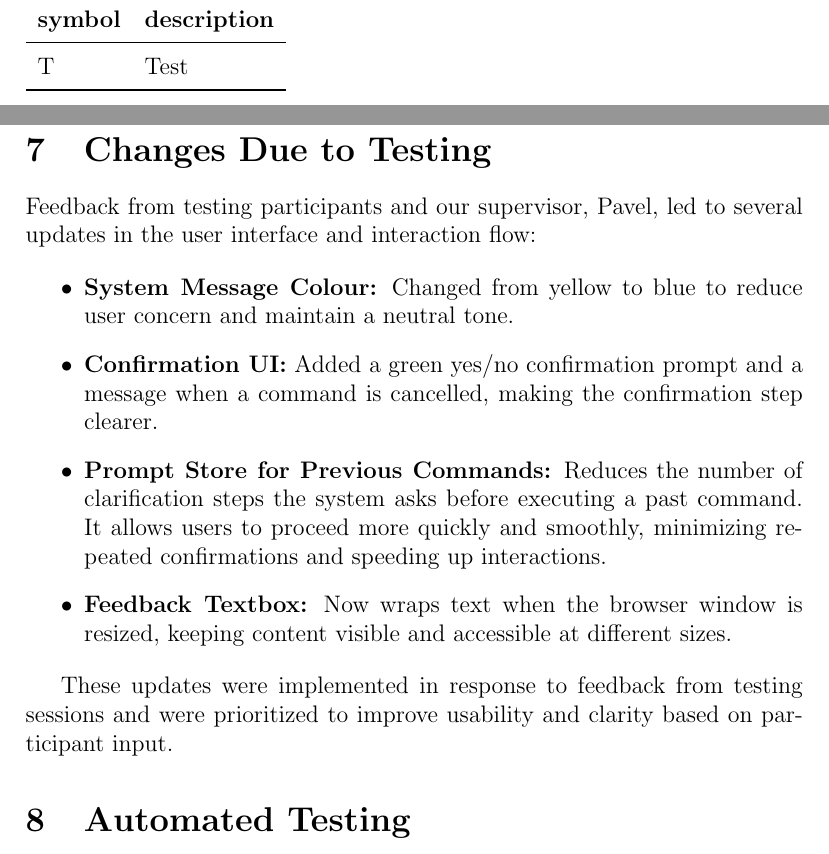
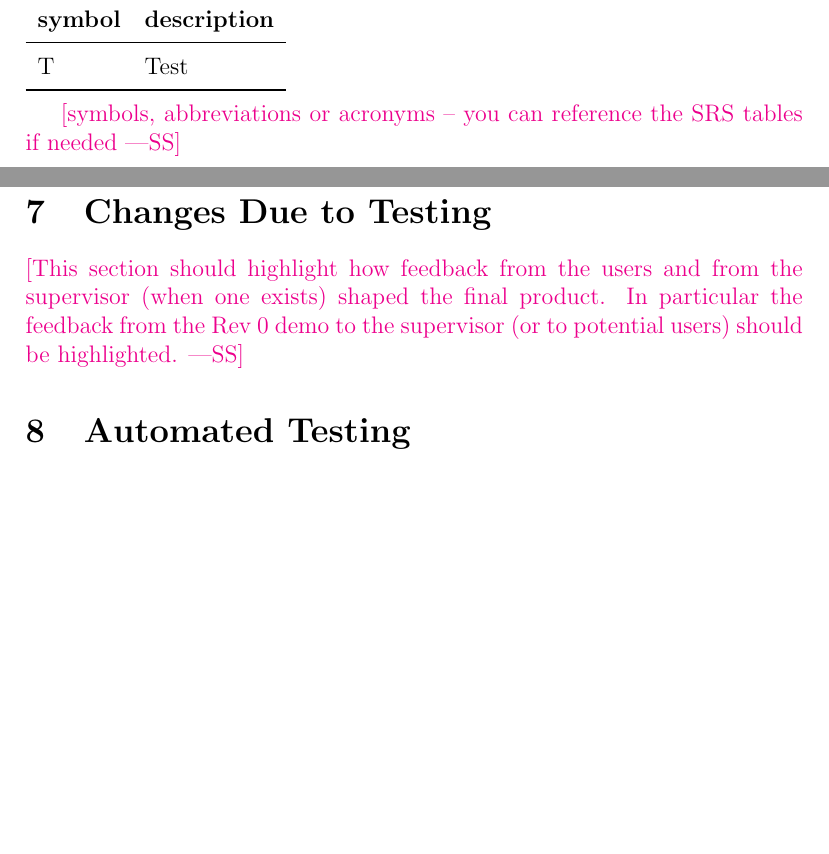
Before and after one commit to speech-buddies/VoiceBridge, a LaTeX document (docs/VnVReport/VnVReport.tex): two parts of pages 3 and 18 of 21, joined at a grey line, cut so that both start at the same text, the shorter picture padded with empty space. Compiled offline with pdfLaTeX.

Commit message:
Revert "added changes due to testing section"

```diff
--- a/docs/VnVReport/VnVReport.tex
+++ b/docs/VnVReport/VnVReport.tex
@@ -57,6 +57,8 @@ Date 2 & 1.1 & Notes\\
   T & Test\\
   \bottomrule
 \end{tabular}\\
+
+\wss{symbols, abbreviations or acronyms -- you can reference the SRS tables if needed}
 
 \newpage
 
@@ -447,16 +449,10 @@ The tests validate stateful behaviour where relevant. For M15, we verify audio s
 
 \section{Changes Due to Testing}
 
-Feedback from testing participants and our supervisor, Pavel, led to several updates in the user interface and interaction flow:
-
-\begin{itemize}
-  \item \textbf{System Message Colour:} Changed from yellow to blue to reduce user concern and maintain a neutral tone.
-  \item \textbf{Confirmation UI:} Added a green yes/no confirmation prompt and a message when a command is cancelled, making the confirmation step clearer.
-  \item \textbf{Prompt Store for Previous Commands:} Reduces the number of clarification steps the system asks before executing a past command. It allows users to proceed more quickly and smoothly, minimizing repeated confirmations and speeding up interactions.
-  \item \textbf{Feedback Textbox:} Now wraps text when the browser window is resized, keeping content visible and accessible at different sizes.
-\end{itemize}
-
-These updates were implemented in response to feedback from testing sessions and were prioritized to improve usability and clarity based on participant input.
+\wss{This section should highlight how feedback from the users and from
+the supervisor (when one exists) shaped the final product.  In particular
+the feedback from the Rev 0 demo to the supervisor (or to potential users)
+should be highlighted.}
 
 \section{Automated Testing}
 
```
Also changed, not shown: docs/VnVReport/VnVReport.pdf.
